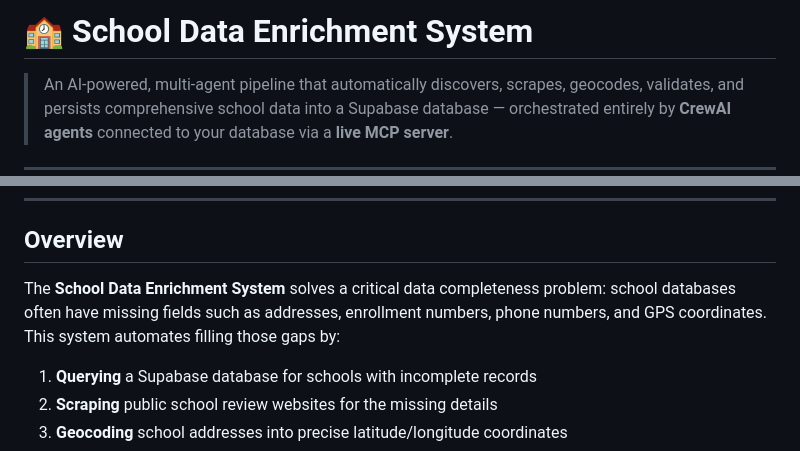
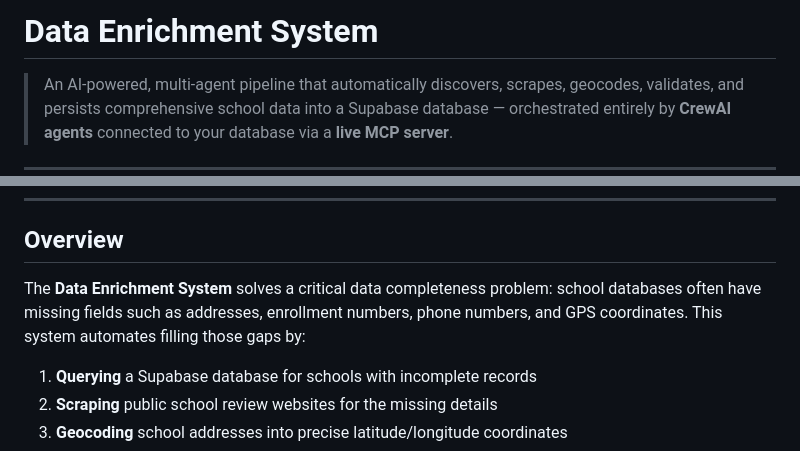
Before and after one commit to NickEinstein1/Scrapper-Enricher, a Markdown page: README.md, 2 parts joined by grey strips. Drawn GitHub-style.

Commit message:
UPDATE_README

```diff
--- a/README.md
+++ b/README.md
@@ -1,4 +1,4 @@
-# 🏫 School Data Enrichment System
+# Data Enrichment System
 
 > An AI-powered, multi-agent pipeline that automatically discovers, scrapes, geocodes, validates, and persists comprehensive school data into a Supabase database — orchestrated entirely by **CrewAI agents** connected to your database via a **live MCP server**.
 
@@ -29,7 +29,7 @@
 
 ## Overview
 
-The **School Data Enrichment System** solves a critical data completeness problem: school databases often have missing fields such as addresses, enrollment numbers, phone numbers, and GPS coordinates. This system automates filling those gaps by:
+The **Data Enrichment System** solves a critical data completeness problem: school databases often have missing fields such as addresses, enrollment numbers, phone numbers, and GPS coordinates. This system automates filling those gaps by:
 
 1. **Querying** a Supabase database for schools with incomplete records
 2. **Scraping** public school review websites for the missing details
```
